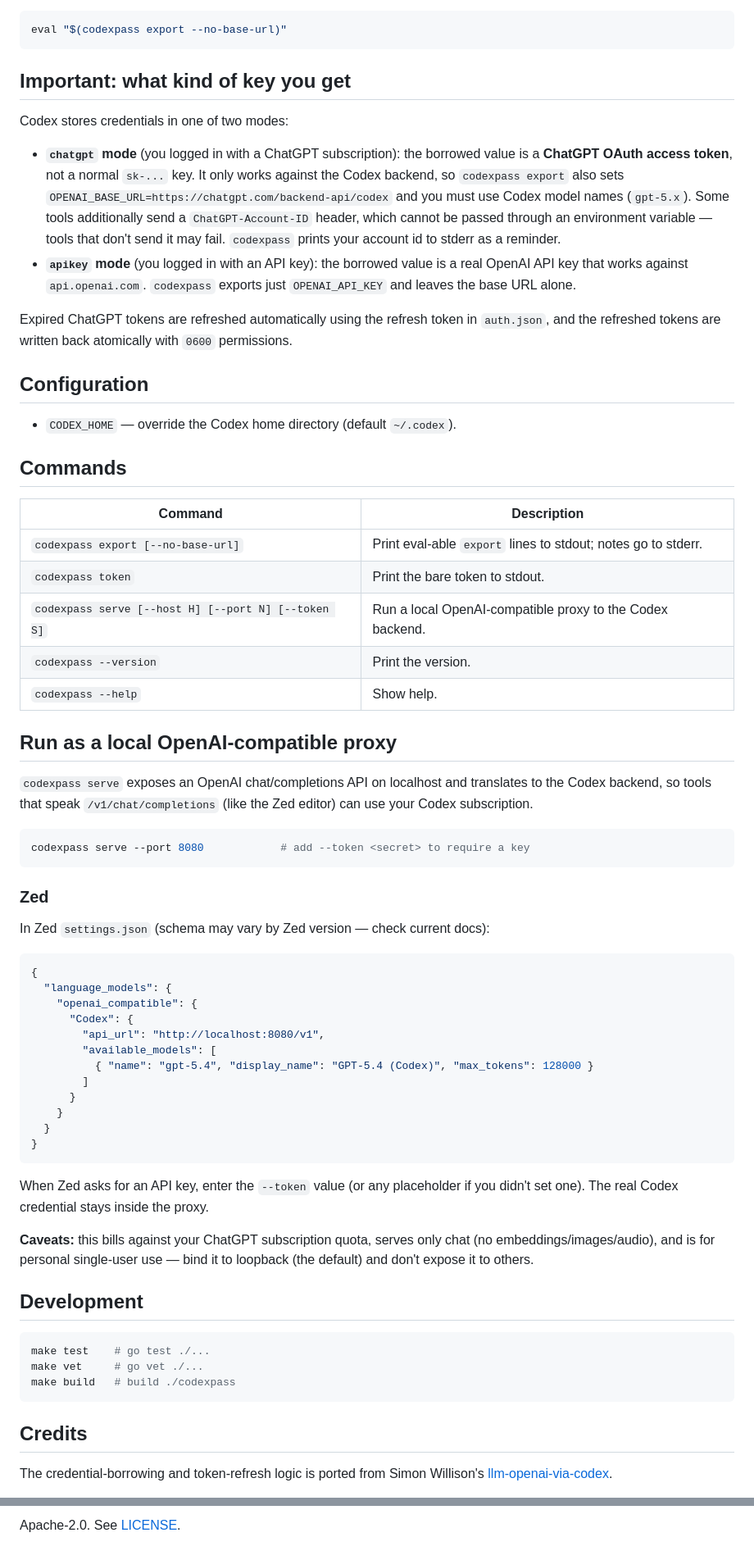
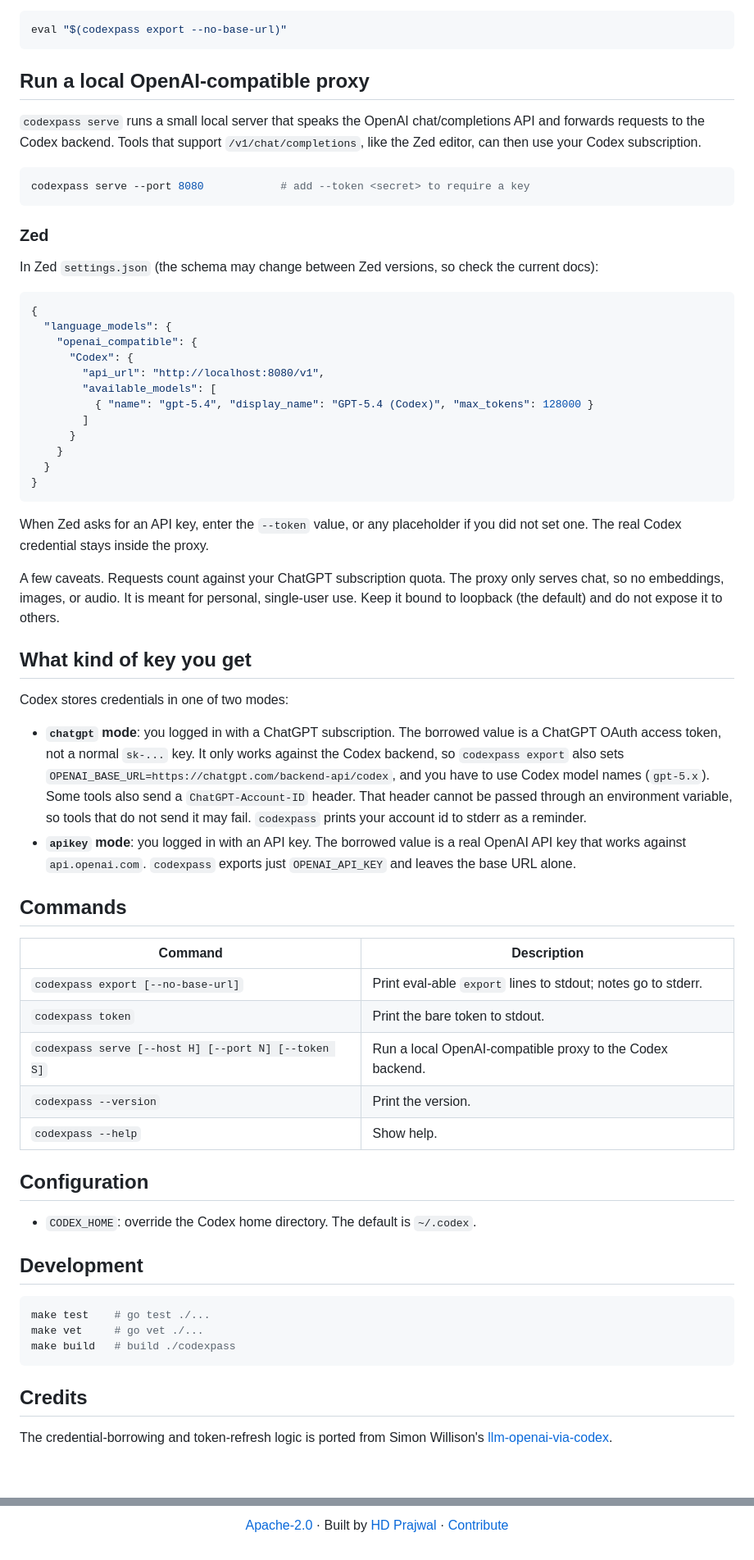
Before and after one commit to hdprajwal/codexpass, a Markdown page: README.md, 2 parts joined by grey strips. Shown at 82% size. Rendered like a GitHub page; blank space fills up the shorter version.

Commit message:
Restyle README with header graphic and plain-voice prose
Add a shieldcn header banner with light/dark variants, a centered
pitch with section links, a How it works section, and prebuilt-binary
install instructions. Rewrite the prose in plain, direct language and
move the proxy section above the key-mode details.

````diff
--- a/README.md
+++ b/README.md
@@ -49,45 +59,12 @@ Export only the key, without the base-URL override:
 eval "$(codexpass export --no-base-url)"
 ```
 
-## Important: what kind of key you get
+## Run a local OpenAI-compatible proxy
 
-Codex stores credentials in one of two modes:
-
-- **`chatgpt` mode** (you logged in with a ChatGPT subscription): the borrowed
-  value is a **ChatGPT OAuth access token**, not a normal `sk-...` key. It only
-  works against the Codex backend, so `codexpass export` also sets
-  `OPENAI_BASE_URL=https://chatgpt.com/backend-api/codex` and you must use Codex
-  model names (`gpt-5.x`). Some tools additionally send a `ChatGPT-Account-ID`
-  header, which cannot be passed through an environment variable — tools that
-  don't send it may fail. `codexpass` prints your account id to stderr as a
-  reminder.
-- **`apikey` mode** (you logged in with an API key): the borrowed value is a real
-  OpenAI API key that works against `api.openai.com`. `codexpass` exports just
-  `OPENAI_API_KEY` and leaves the base URL alone.
-
-Expired ChatGPT tokens are refreshed automatically using the refresh token in
-`auth.json`, and the refreshed tokens are written back atomically with `0600`
-permissions.
-
-## Configuration
-
-- `CODEX_HOME` — override the Codex home directory (default `~/.codex`).
-
-## Commands
-
-| Command | Description |
-| --- | --- |
-| `codexpass export [--no-base-url]` | Print eval-able `export` lines to stdout; notes go to stderr. |
-| `codexpass token` | Print the bare token to stdout. |
-| `codexpass serve [--host H] [--port N] [--token S]` | Run a local OpenAI-compatible proxy to the Codex backend. |
-| `codexpass --version` | Print the version. |
-| `codexpass --help` | Show help. |
-
-## Run as a local OpenAI-compatible proxy
-
-`codexpass serve` exposes an OpenAI chat/completions API on localhost and
-translates to the Codex backend, so tools that speak `/v1/chat/completions`
-(like the Zed editor) can use your Codex subscription.
+`codexpass serve` runs a small local server that speaks the OpenAI
+chat/completions API and forwards requests to the Codex backend. Tools that
+support `/v1/chat/completions`, like the Zed editor, can then use your Codex
+subscription.
 
 ```bash
 codexpass serve --port 8080            # add --token <secret> to require a key
@@ -95,7 +72,8 @@ codexpass serve --port 8080            # add --token <secret> to require a key
 
 ### Zed
 
-In Zed `settings.json` (schema may vary by Zed version — check current docs):
+In Zed `settings.json` (the schema may change between Zed versions, so check
+the current docs):
 
 ```json
 {
@@ -112,12 +90,43 @@ In Zed `settings.json` (schema may vary by Zed version — check current docs):
 }
 ```
 
-When Zed asks for an API key, enter the `--token` value (or any placeholder if
-you didn't set one). The real Codex credential stays inside the proxy.
+When Zed asks for an API key, enter the `--token` value, or any placeholder if
+you did not set one. The real Codex credential stays inside the proxy.
 
-**Caveats:** this bills against your ChatGPT subscription quota, serves only
-chat (no embeddings/images/audio), and is for personal single-user use — bind it
-to loopback (the default) and don't expose it to others.
+A few caveats. Requests count against your ChatGPT subscription quota. The
+proxy only serves chat, so no embeddings, images, or audio. It is meant for
+personal, single-user use. Keep it bound to loopback (the default) and do not
+expose it to others.
+
+## What kind of key you get
+
+Codex stores credentials in one of two modes:
+
+- **`chatgpt` mode**: you logged in with a ChatGPT subscription. The borrowed
+  value is a ChatGPT OAuth access token, not a normal `sk-...` key. It only
+  works against the Codex backend, so `codexpass export` also sets
+  `OPENAI_BASE_URL=https://chatgpt.com/backend-api/codex`, and you have to use
+  Codex model names (`gpt-5.x`). Some tools also send a `ChatGPT-Account-ID`
+  header. That header cannot be passed through an environment variable, so
+  tools that do not send it may fail. `codexpass` prints your account id to
+  stderr as a reminder.
+- **`apikey` mode**: you logged in with an API key. The borrowed value is a
+  real OpenAI API key that works against `api.openai.com`. `codexpass` exports
+  just `OPENAI_API_KEY` and leaves the base URL alone.
+
+## Commands
+
+| Command | Description |
+| --- | --- |
+| `codexpass export [--no-base-url]` | Print eval-able `export` lines to stdout; notes go to stderr. |
+| `codexpass token` | Print the bare token to stdout. |
+| `codexpass serve [--host H] [--port N] [--token S]` | Run a local OpenAI-compatible proxy to the Codex backend. |
+| `codexpass --version` | Print the version. |
+| `codexpass --help` | Show help. |
+
+## Configuration
+
+- `CODEX_HOME`: override the Codex home directory. The default is `~/.codex`.
 
 ## Development
 
@@ -129,6 +138,6 @@ make build   # build ./codexpass
 
 ## Credits
 
-The credential-borrowing and token-refresh logic is ported from Simon Willison's
-[llm-openai-via-codex](https://github.com/simonw/llm-openai-via-codex).
+The credential-borrowing and token-refresh logic is ported from Simon
+Willison's [llm-openai-via-codex](https://github.com/simonw/llm-openai-via-codex).
 
@@ -136,2 +145,4 @@ The credential-borrowing and token-refresh logic is ported from Simon Willison's
 
-Apache-2.0. See [LICENSE](LICENSE).
+[Apache-2.0](LICENSE) · Built by [HD Prajwal](https://github.com/hdprajwal) · [Contribute](https://github.com/hdprajwal/codexpass)
+
+</div>
````
Also changed, not shown: other parts of README.md (+22 -12 lines).
